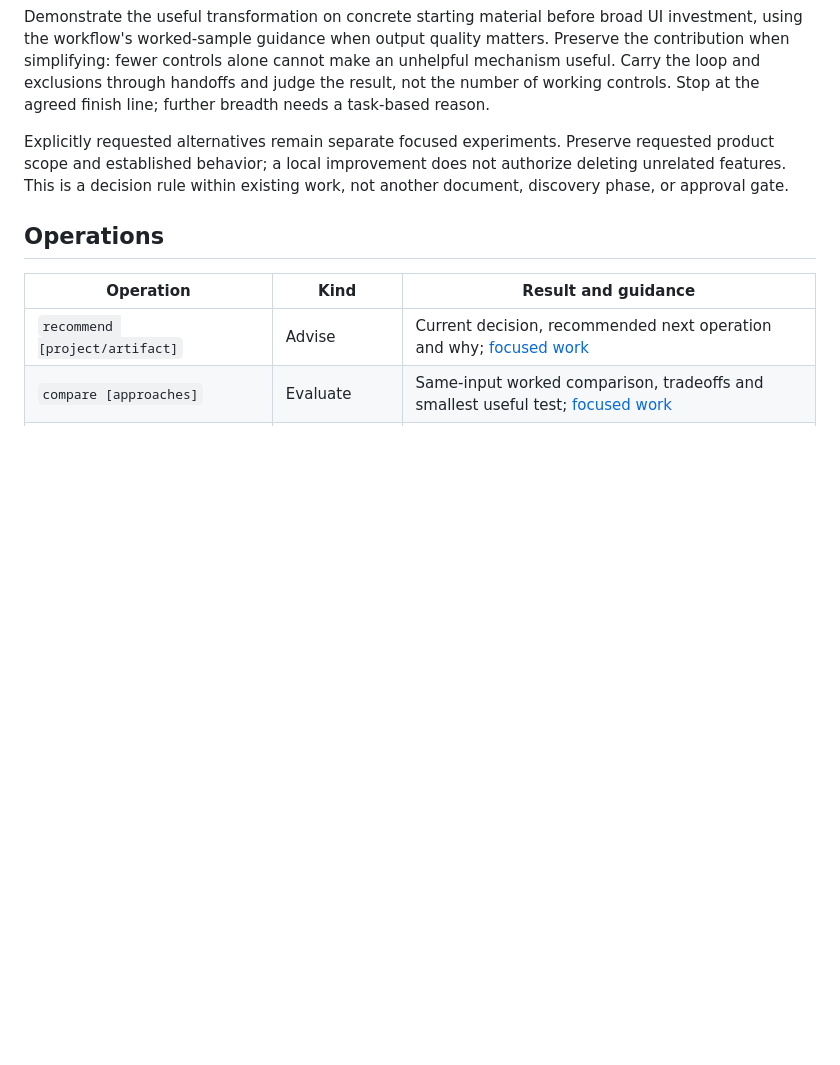
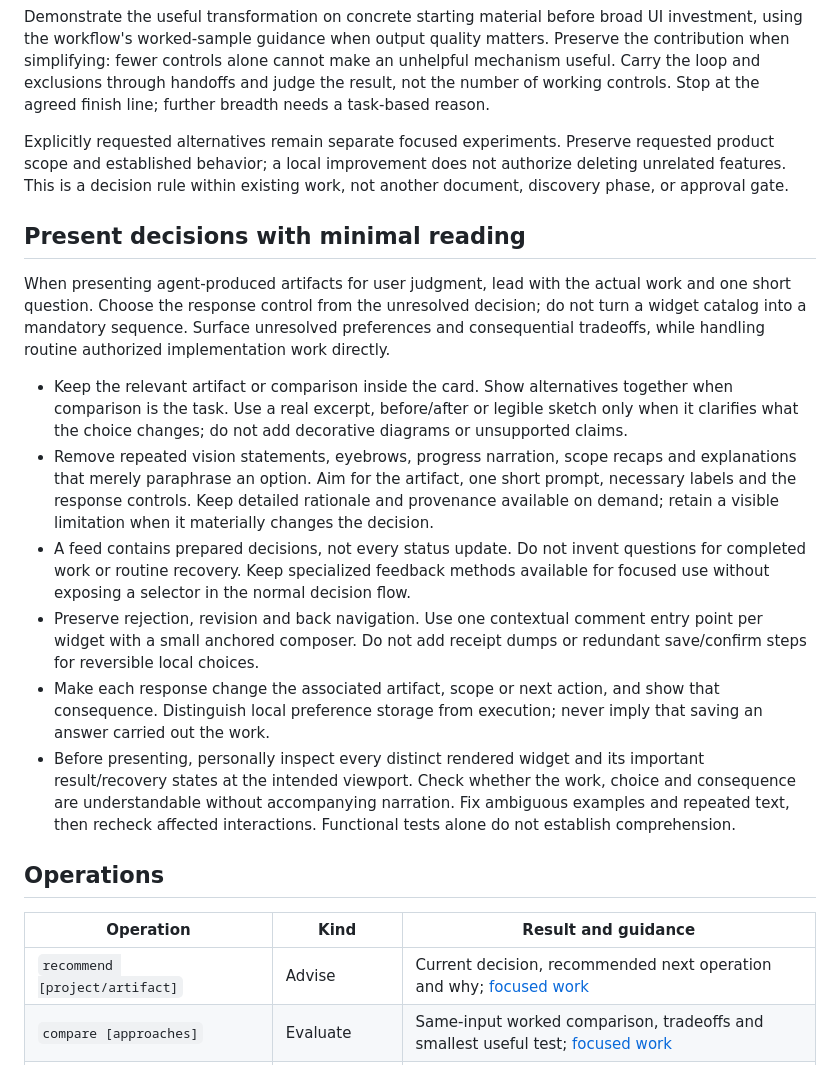
Before and after one commit to exiao/product-factory, a Markdown page: skills/software-factory/SKILL.md, the part around the change. Rendered like a GitHub page; blank space fills up the shorter version.

Commit message:
Keep artifact decision cards concise and verify rendered feedback flows

```diff
--- a/skills/software-factory/SKILL.md
+++ b/skills/software-factory/SKILL.md
@@ -45,6 +45,17 @@ Demonstrate the useful transformation on concrete starting material before broad
 
 Explicitly requested alternatives remain separate focused experiments. Preserve requested product scope and established behavior; a local improvement does not authorize deleting unrelated features. This is a decision rule within existing work, not another document, discovery phase, or approval gate.
 
+## Present decisions with minimal reading
+
+When presenting agent-produced artifacts for user judgment, lead with the actual work and one short question. Choose the response control from the unresolved decision; do not turn a widget catalog into a mandatory sequence. Surface unresolved preferences and consequential tradeoffs, while handling routine authorized implementation work directly.
+
+- Keep the relevant artifact or comparison inside the card. Show alternatives together when comparison is the task. Use a real excerpt, before/after or legible sketch only when it clarifies what the choice changes; do not add decorative diagrams or unsupported claims.
+- Remove repeated vision statements, eyebrows, progress narration, scope recaps and explanations that merely paraphrase an option. Aim for the artifact, one short prompt, necessary labels and the response controls. Keep detailed rationale and provenance available on demand; retain a visible limitation when it materially changes the decision.
+- A feed contains prepared decisions, not every status update. Do not invent questions for completed work or routine recovery. Keep specialized feedback methods available for focused use without exposing a selector in the normal decision flow.
+- Preserve rejection, revision and back navigation. Use one contextual comment entry point per widget with a small anchored composer. Do not add receipt dumps or redundant save/confirm steps for reversible local choices.
+- Make each response change the associated artifact, scope or next action, and show that consequence. Distinguish local preference storage from execution; never imply that saving an answer carried out the work.
+- Before presenting, personally inspect every distinct rendered widget and its important result/recovery states at the intended viewport. Check whether the work, choice and consequence are understandable without accompanying narration. Fix ambiguous examples and repeated text, then recheck affected interactions. Functional tests alone do not establish comprehension.
+
 ## Operations
 
 | Operation | Kind | Result and guidance |
```
